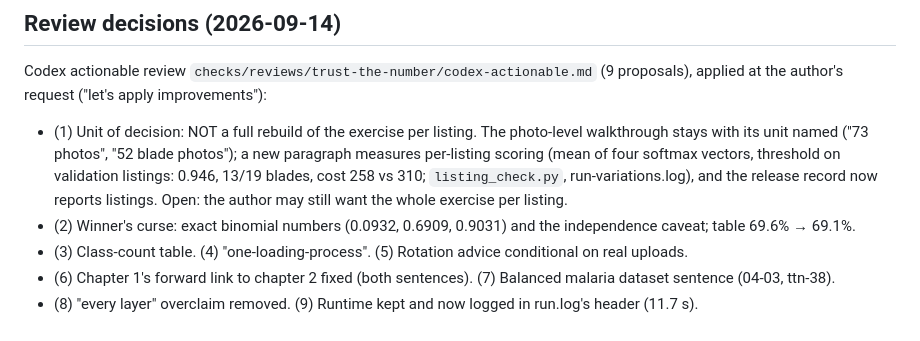
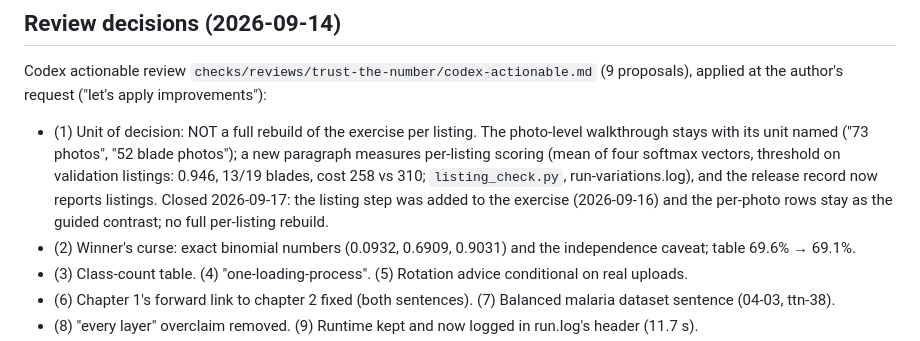
Before and after one commit to AnthonyKot/model-not-code, a Markdown page: notes/chapters/trust-the-number.md, the part around the change. Drawn GitHub-style.

Commit message:
Chapter 2 note: listing-unit question closed
Co-Authored-By: Claude Fable 5.1 <noreply@anthropic.com>

```diff
--- a/notes/chapters/trust-the-number.md
+++ b/notes/chapters/trust-the-number.md
@@ -35,7 +35,7 @@ request ("let's apply improvements"):
 - (1) Unit of decision: NOT a full rebuild of the exercise per listing. The photo-level walkthrough stays with its unit
   named ("73 photos", "52 blade photos"); a new paragraph measures per-listing scoring (mean of four softmax vectors,
   threshold on validation listings: 0.946, 13/19 blades, cost 258 vs 310; `listing_check.py`, run-variations.log), and
-  the release record now reports listings. Open: the author may still want the whole exercise per listing.
+  the release record now reports listings. Closed 2026-09-17: the listing step was added to the exercise (2026-09-16) and the per-photo rows stay as the guided contrast; no full per-listing rebuild.
 - (2) Winner's curse: exact binomial numbers (0.0932, 0.6909, 0.9031) and the independence caveat; table 69.6% → 69.1%.
 - (3) Class-count table. (4) "one-loading-process". (5) Rotation advice conditional on real uploads.
 - (6) Chapter 1's forward link to chapter 2 fixed (both sentences). (7) Balanced malaria dataset sentence (04-03, ttn-38).
```
